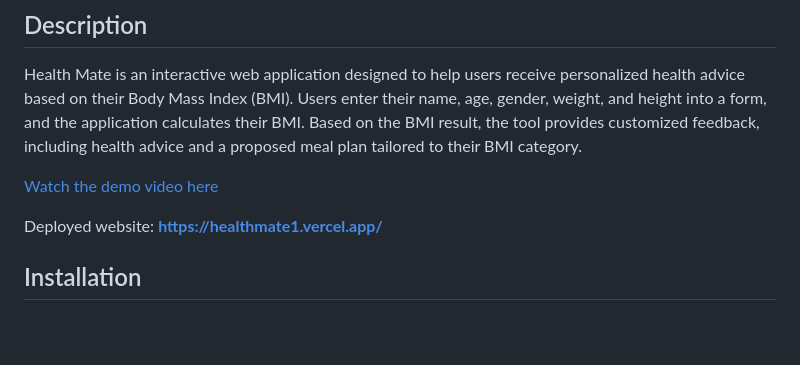
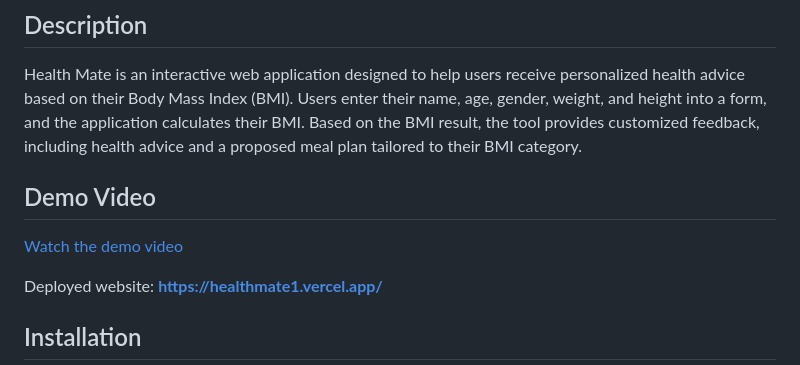
Before and after one commit to Ben1464/Health-Mate, a Markdown page: README.md, the part around the change. GitHub-like rendering; blank space fills up the shorter version.

```diff
--- a/README.md
+++ b/README.md
@@ -29,9 +29,9 @@
 
   Health Mate is an interactive web application designed to help users receive personalized health advice based on their Body Mass Index (BMI). Users enter their name, age, gender, weight, and height into a form, and the application calculates their BMI. Based on the BMI result, the tool provides customized feedback, including health advice and a proposed meal plan tailored to their BMI category.
 
+## Demo Video
 
-[Watch the demo video here](videos/Health.webm)
-
+[Watch the demo video](videos/Health.webm)
 
 
 
```
